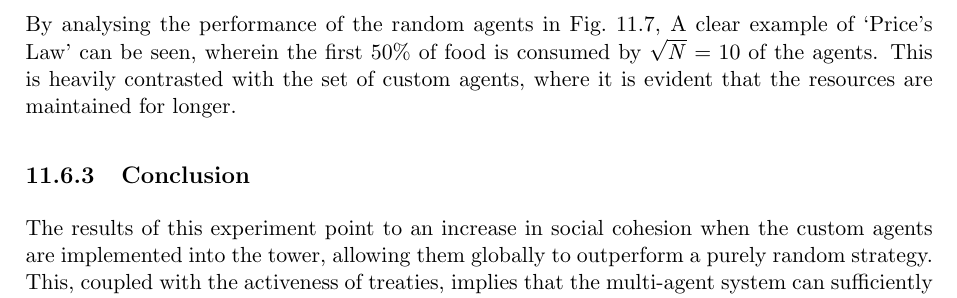
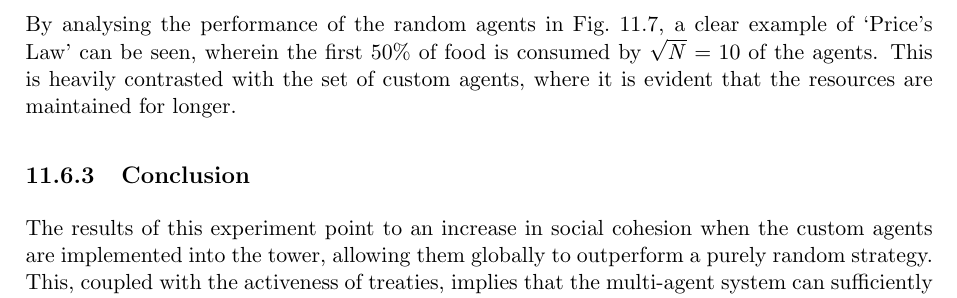
Before and after one commit to SOMAS2021/SOMAS-Final-Report, a LaTeX thesis (main.tex, which reads 010_experiments/010_experiments.tex): part of page 127 of 139, cut so that both start at the same text. Compiled offline with pdfLaTeX.

Commit message:
fixed typo

```diff
--- a/010_experiments/010_experiments.tex
+++ b/010_experiments/010_experiments.tex
@@ -398,7 +398,7 @@ The simulations will have a duration of 60 days and an initial food of 800. Two
     \label{fig:priceLaw}
 \end{figure}
 
-By analysing the performance of the random agents in \Cref{fig:priceLaw}, A clear example of `Price's Law' can be seen, wherein the first 50\% of food is consumed by $\sqrt{\mathit{N}} = 10$ of the agents. This is heavily contrasted with the set of custom agents, where it is evident that the resources are maintained for longer.
+By analysing the performance of the random agents in \Cref{fig:priceLaw}, a clear example of `Price's Law' can be seen, wherein the first 50\% of food is consumed by $\sqrt{\mathit{N}} = 10$ of the agents. This is heavily contrasted with the set of custom agents, where it is evident that the resources are maintained for longer.
 
 \subsection{Conclusion}
 \label{subsec: E3-Conclusion}
```
